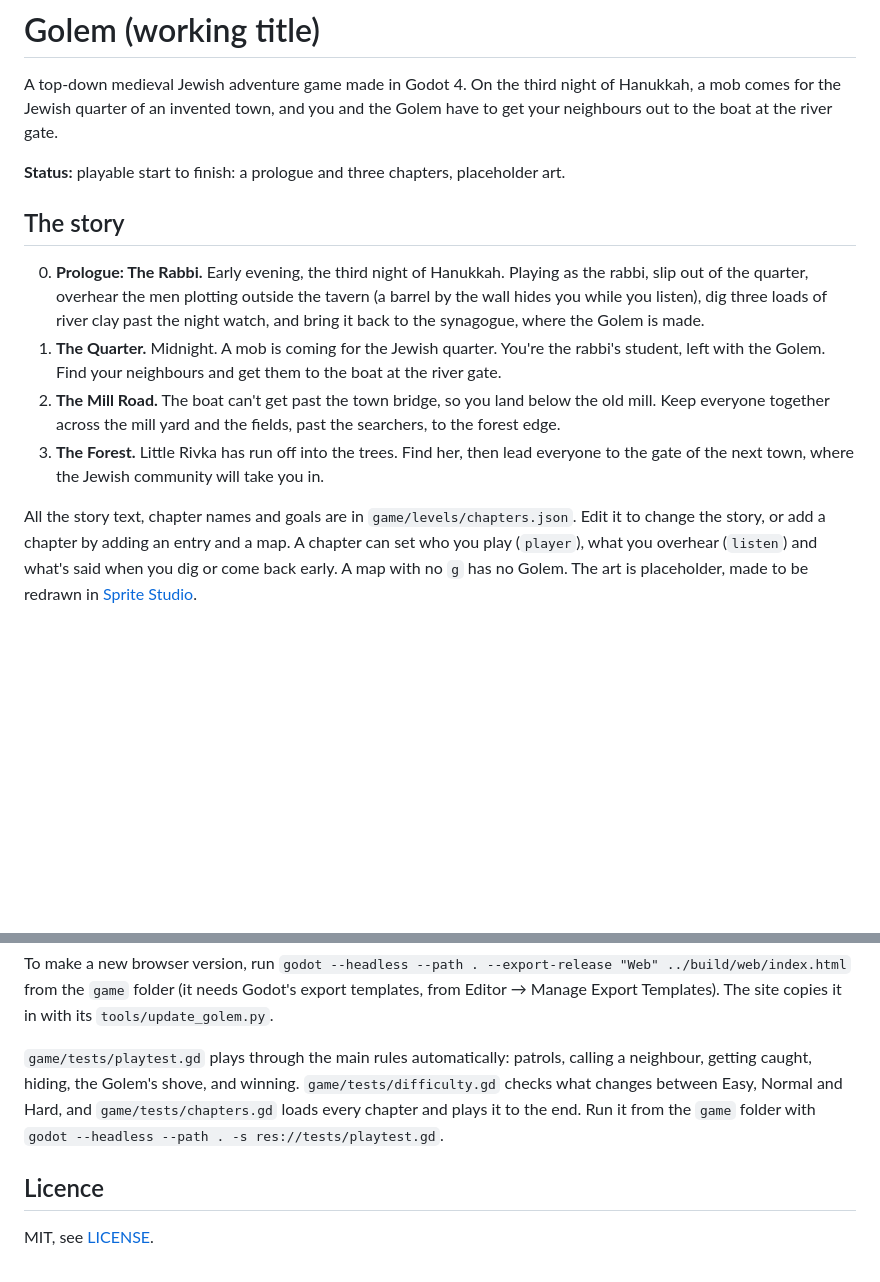
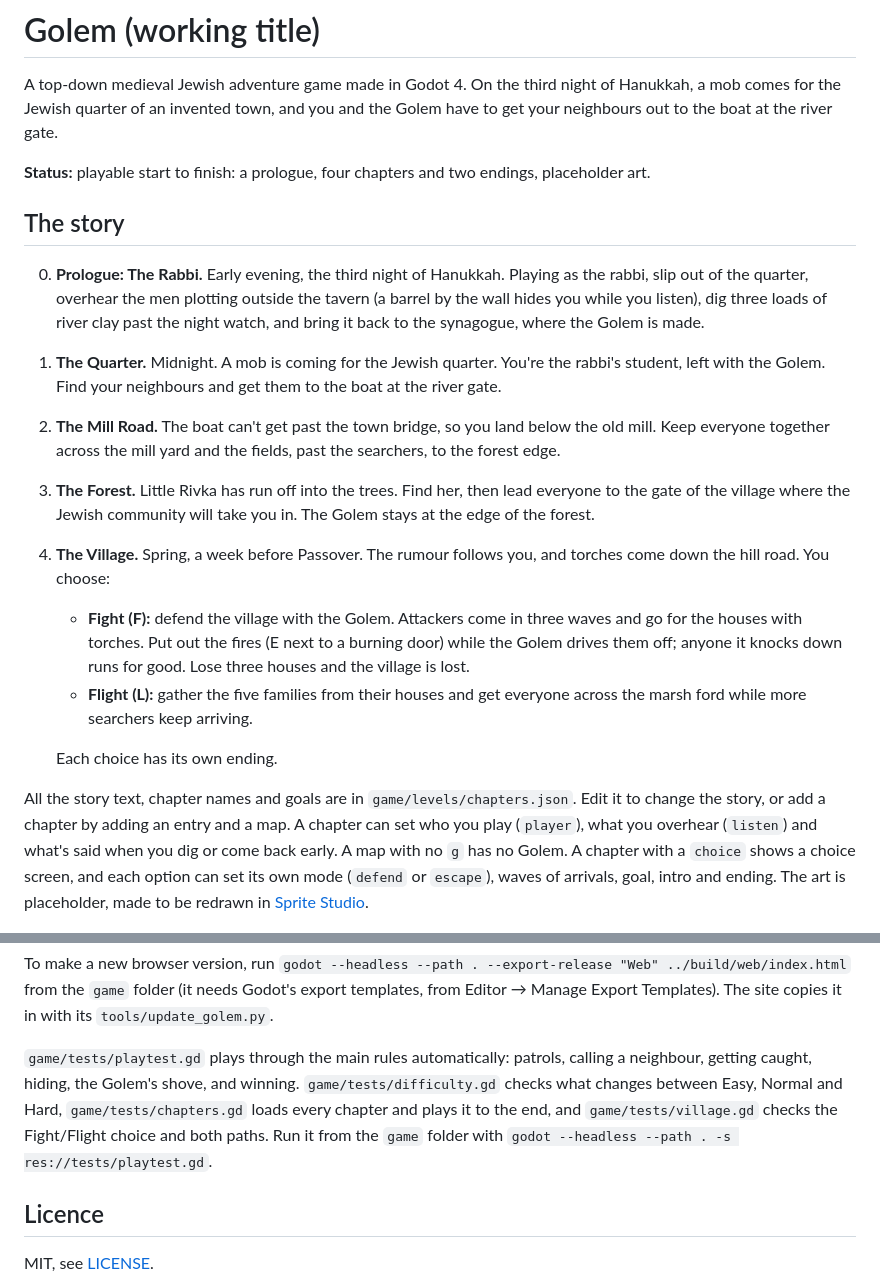
Before and after one commit to adobrer99-max/golem-game, a Markdown page: README.md, 2 parts joined by grey strips. Drawn GitHub-style; blank space fills up the shorter version.

Commit message:
Chapter 4, The Village: fight or flight
The mob comes for the village that took you in. A choice screen offers
Fight (defend against three waves of attackers who set doors alight; put
out fires while the Golem drives them off; lose three houses and it's
over) or Flight (gather five families and cross the marsh while searchers
keep arriving). Each has its own ending. Chapter 3 no longer ends the
Golem. Adds waves, burnable doors, a burnt-door tile and tests/village.gd.

Co-Authored-By: Claude Opus 5.5 <noreply@anthropic.com>
Claude-Session: https://claude.ai/code/session_016Cn9VQzkGSf1AWUzN4E1E7

```diff
--- a/README.md
+++ b/README.md
@@ -2,16 +2,21 @@
 
 A top-down medieval Jewish adventure game made in Godot 4. On the third night of Hanukkah, a mob comes for the Jewish quarter of an invented town, and you and the Golem have to get your neighbours out to the boat at the river gate.
 
-**Status:** playable start to finish: a prologue and three chapters, placeholder art.
+**Status:** playable start to finish: a prologue, four chapters and two endings, placeholder art.
 
 ## The story
 
 0. **Prologue: The Rabbi.** Early evening, the third night of Hanukkah. Playing as the rabbi, slip out of the quarter, overhear the men plotting outside the tavern (a barrel by the wall hides you while you listen), dig three loads of river clay past the night watch, and bring it back to the synagogue, where the Golem is made.
 1. **The Quarter.** Midnight. A mob is coming for the Jewish quarter. You're the rabbi's student, left with the Golem. Find your neighbours and get them to the boat at the river gate.
 2. **The Mill Road.** The boat can't get past the town bridge, so you land below the old mill. Keep everyone together across the mill yard and the fields, past the searchers, to the forest edge.
-3. **The Forest.** Little Rivka has run off into the trees. Find her, then lead everyone to the gate of the next town, where the Jewish community will take you in.
+3. **The Forest.** Little Rivka has run off into the trees. Find her, then lead everyone to the gate of the village where the Jewish community will take you in. The Golem stays at the edge of the forest.
+4. **The Village.** Spring, a week before Passover. The rumour follows you, and torches come down the hill road. You choose:
+   - **Fight (F):** defend the village with the Golem. Attackers come in three waves and go for the houses with torches. Put out the fires (E next to a burning door) while the Golem drives them off; anyone it knocks down runs for good. Lose three houses and the village is lost.
+   - **Flight (L):** gather the five families from their houses and get everyone across the marsh ford while more searchers keep arriving.
 
-All the story text, chapter names and goals are in `game/levels/chapters.json`. Edit it to change the story, or add a chapter by adding an entry and a map. A chapter can set who you play (`player`), what you overhear (`listen`) and what's said when you dig or come back early. A map with no `g` has no Golem. The art is placeholder, made to be redrawn in [Sprite Studio](https://github.com/adobrer99-max/sprite-studio).
+   Each choice has its own ending.
+
+All the story text, chapter names and goals are in `game/levels/chapters.json`. Edit it to change the story, or add a chapter by adding an entry and a map. A chapter can set who you play (`player`), what you overhear (`listen`) and what's said when you dig or come back early. A map with no `g` has no Golem. A chapter with a `choice` shows a choice screen, and each option can set its own mode (`defend` or `escape`), waves of arrivals, goal, intro and ending. The art is placeholder, made to be redrawn in [Sprite Studio](https://github.com/adobrer99-max/sprite-studio).
 
 ![The intro screen](docs/intro.png)
 
@@ -104,7 +111,7 @@ Each chapter's map is a text file in `game/levels/` (`level0.txt` for the prolog
 
 To make a new browser version, run `godot --headless --path . --export-release "Web" ../build/web/index.html` from the `game` folder (it needs Godot's export templates, from Editor → Manage Export Templates). The site copies it in with its `tools/update_golem.py`.
 
-`game/tests/playtest.gd` plays through the main rules automatically: patrols, calling a neighbour, getting caught, hiding, the Golem's shove, and winning. `game/tests/difficulty.gd` checks what changes between Easy, Normal and Hard, and `game/tests/chapters.gd` loads every chapter and plays it to the end. Run it from the `game` folder with `godot --headless --path . -s res://tests/playtest.gd`.
+`game/tests/playtest.gd` plays through the main rules automatically: patrols, calling a neighbour, getting caught, hiding, the Golem's shove, and winning. `game/tests/difficulty.gd` checks what changes between Easy, Normal and Hard, `game/tests/chapters.gd` loads every chapter and plays it to the end, and `game/tests/village.gd` checks the Fight/Flight choice and both paths. Run it from the `game` folder with `godot --headless --path . -s res://tests/playtest.gd`.
 
 ## Licence
 
```
Also changed, not shown: other parts of README.md (+3 -1 lines), docs/choice.png (added), docs/fight.png (added), 9 other files.
